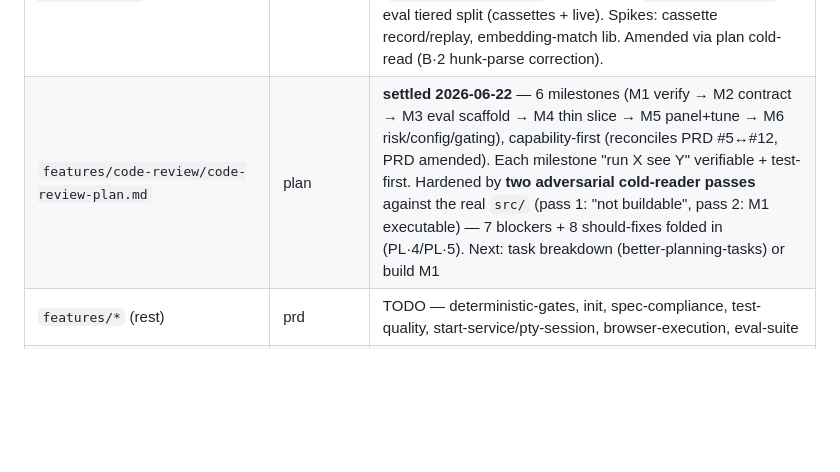
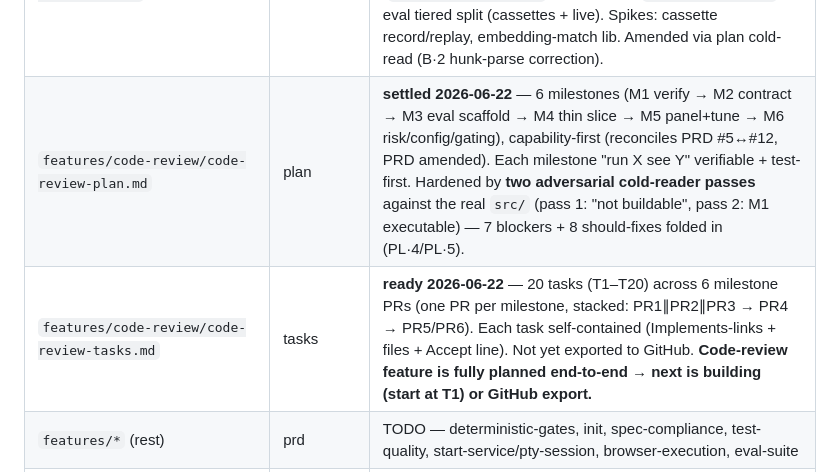
Before and after one commit to johanbuys/stet, a Markdown page: docs/better-planning/README.md, the part around the change. Rendered like a GitHub page; blank space fills up the shorter version.

Commit message:
docs(code-review): task breakdown — 20 tasks, 6 milestone PRs (ready)
Converts the settled plan into agent-executable units (better-planning-tasks).
20 tasks (T1–T20) grouped under the 6 plan milestones, one stacked PR per
milestone (PR1∥PR2∥PR3 → PR4 → PR5/PR6). Each task is self-contained:
Implements-links to exact plan/TDD/PRD sections, files likely touched, and its
own Accept line (a command + an observable) inherited from the plan's verifiable
outcomes. Cold-reader fixes (B1/B4/B5/F1/F2/F5 …) are pinned to the tasks that
own them. Markdown is canonical; GitHub export offered separately.

README status index updated (tasks ready). Code-review is now planned end-to-end
(PRD → TDD → plan → tasks) and ready to build, starting at T1 (no model needed).

Co-Authored-By: Claude Opus 4.8 (1M context) <noreply@anthropic.com>

```diff
--- a/docs/better-planning/README.md
+++ b/docs/better-planning/README.md
@@ -87,7 +87,8 @@ One row per artifact. The **Phase** column routes to the family skill that owns
 | `features/code-review/code-review-rubric-draft.md` | prd (pre-work) | **draft 2026-06-18** — concrete starting rubrics (shared preamble + 4 specialists + coordinator) adapted from open artifacts; to be settled against the eval suite. Architecture validated by pressure test + `research/code-review-best-practices.md` |
 | `features/code-review/code-review-prd.md` | prd | **settled 2026-06-19** — Phase 3 feature PRD (+ overview.html). Composite specialists → agreement-based verify (harness #35) → constrained coordinator; eval-harness-first build order. All open decisions resolved via canvas review round 1. |
 | `features/code-review/code-review-tdd.md` | design | **settled 2026-06-22** — TDD (+ overview.html). Area A (agreement-verify stage) live-walked on canvas, areas B–G drafted then accepted in one review round. Net-new `verify.ts` capability; `Finding` contract evolution (`meta.selfConfidence`, deterministic `meta.preexisting`); eval tiered split (cassettes + live). Spikes: cassette record/replay, embedding-match lib. Amended via plan cold-read (B·2 hunk-parse correction). |
-| `features/code-review/code-review-plan.md` | plan | **settled 2026-06-22** — 6 milestones (M1 verify → M2 contract → M3 eval scaffold → M4 thin slice → M5 panel+tune → M6 risk/config/gating), capability-first (reconciles PRD #5↔#12, PRD amended). Each milestone "run X see Y" verifiable + test-first. Hardened by **two adversarial cold-reader passes** against the real `src/` (pass 1: "not buildable", pass 2: M1 executable) — 7 blockers + 8 should-fixes folded in (PL·4/PL·5). Next: task breakdown (better-planning-tasks) or build M1 |
+| `features/code-review/code-review-plan.md` | plan | **settled 2026-06-22** — 6 milestones (M1 verify → M2 contract → M3 eval scaffold → M4 thin slice → M5 panel+tune → M6 risk/config/gating), capability-first (reconciles PRD #5↔#12, PRD amended). Each milestone "run X see Y" verifiable + test-first. Hardened by **two adversarial cold-reader passes** against the real `src/` (pass 1: "not buildable", pass 2: M1 executable) — 7 blockers + 8 should-fixes folded in (PL·4/PL·5). |
+| `features/code-review/code-review-tasks.md` | tasks | **ready 2026-06-22** — 20 tasks (T1–T20) across 6 milestone PRs (one PR per milestone, stacked: PR1∥PR2∥PR3 → PR4 → PR5/PR6). Each task self-contained (Implements-links + files + Accept line). Not yet exported to GitHub. **Code-review feature is fully planned end-to-end → next is building (start at T1) or GitHub export.** |
 | `features/*` (rest) | prd | TODO — deterministic-gates, init, spec-compliance, test-quality, start-service/pty-session, browser-execution, eval-suite |
 | `features/github-integration` | brainstorm | **TODO — follow-up feature** (scoped 2026-06-09): a GH Action wrapper + GH-App/webhook bot that *consumes* the harness `RunReport` — posts findings as PR comments, turns PR comments (`break glass`, re-check, scoped review) into harness invocations. **Out of the harness** by the boundary rule (#24); the harness is already CI-ready. Owns re-review awareness. |
 | `product/consumers.md` | (parking doc) | **draft 2026-06-18** — catalogs downstream consumers (CI gate, GH App bot, agent loop, local) and parks the GH App design (App-over-Action, sandboxed CLI-subprocess + schema-typed parse, Hono/Redis on a VM, no SDK; SARIF eliminated for private repos). Deferred behind the real phases. |
```
Also changed, not shown: 1 other file.
